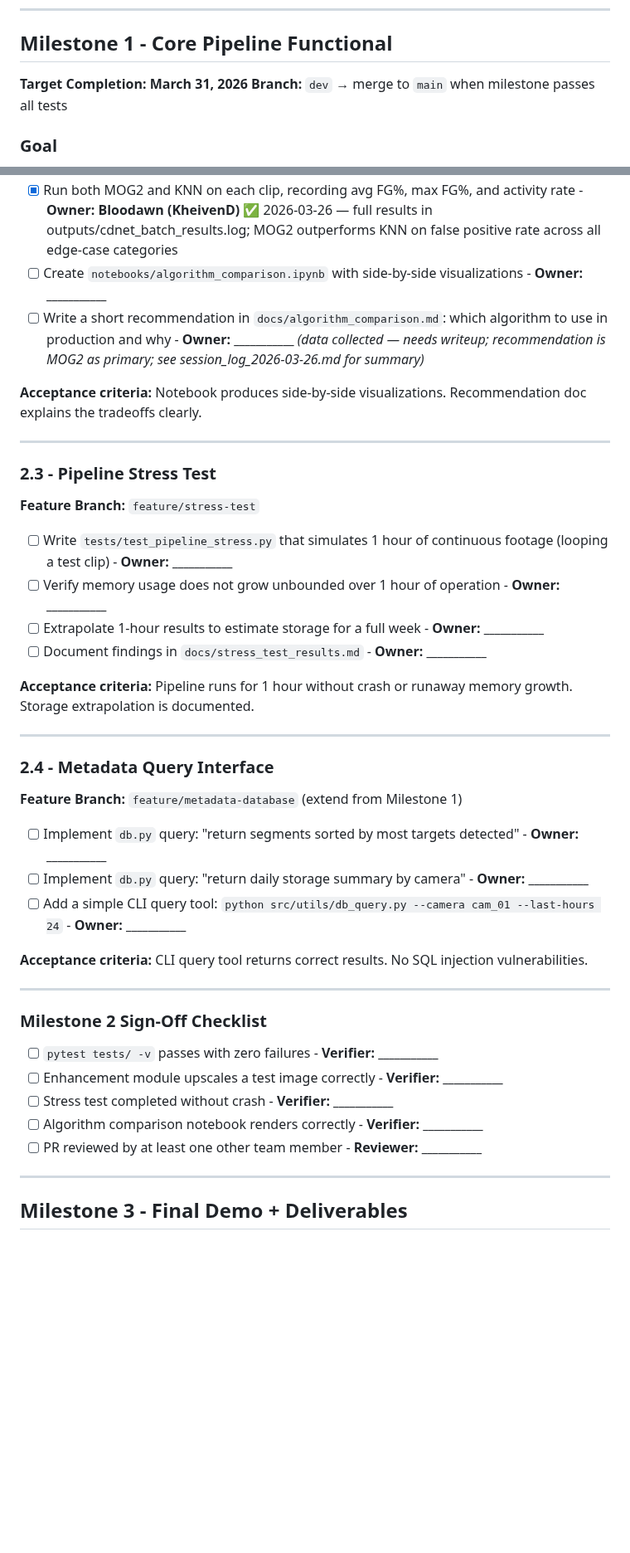
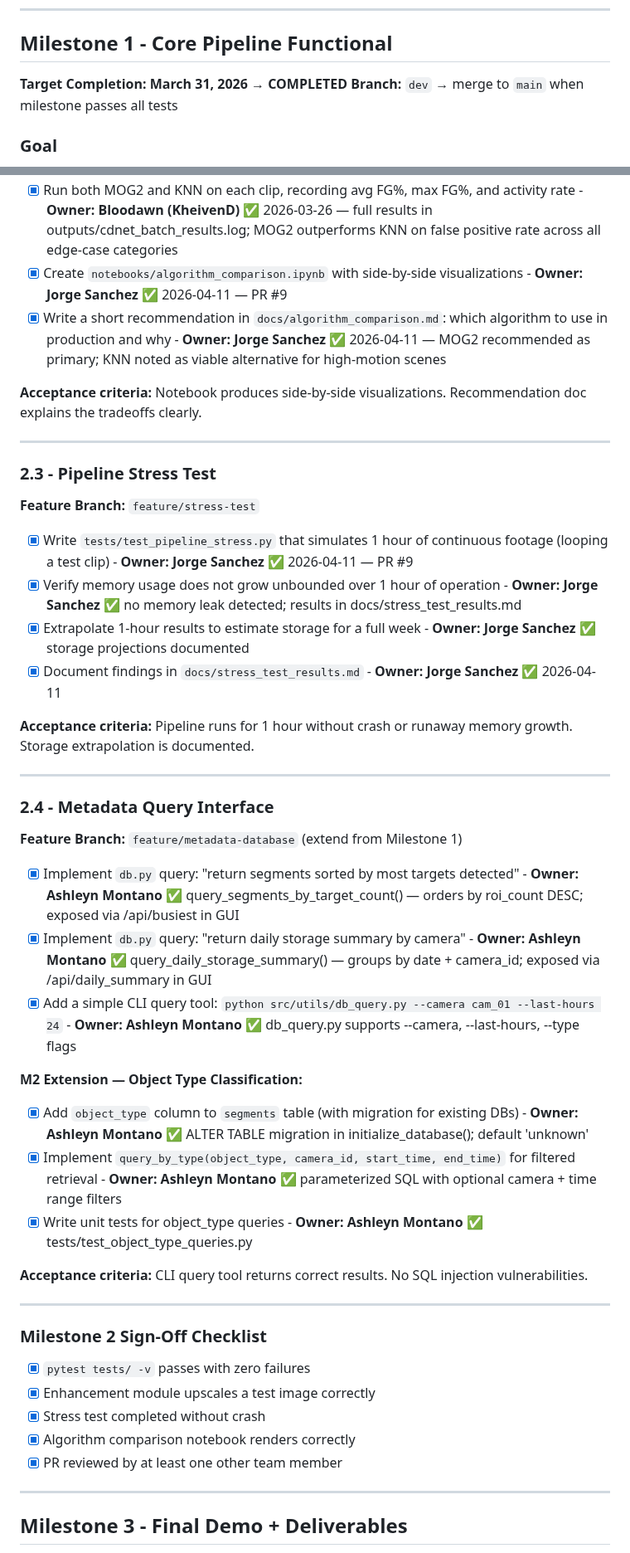
Before and after one commit to Blood-Dawn/Video-compression_2026, a Markdown page: ROADMAP.md, 2 parts joined by grey strips. Shown at 83% size. Rendered like a GitHub page; blank space fills up the shorter version.

```diff
--- a/ROADMAP.md
+++ b/ROADMAP.md
@@ -52,7 +52,7 @@ These tasks were completed before the semester sprint began.
 ---
 
 ## Milestone 1  -  Core Pipeline Functional
-**Target Completion: March 31, 2026**
+**Target Completion: March 31, 2026 → COMPLETED**
 **Branch:** `dev` → merge to `main` when milestone passes all tests
 
 ### Goal
@@ -149,6 +149,6 @@ Add post-offload super-resolution enhancement to foreground ROIs. Stress test th
 - [x] Run both MOG2 and KNN on each clip, recording avg FG%, max FG%, and activity rate  -  **Owner: Bloodawn (KheivenD)** ✅ 2026-03-26 — full results in outputs/cdnet_batch_results.log; MOG2 outperforms KNN on false positive rate across all edge-case categories
-- [ ] Create `notebooks/algorithm_comparison.ipynb` with side-by-side visualizations  -  **Owner: ___________**
-- [ ] Write a short recommendation in `docs/algorithm_comparison.md`: which algorithm to use in production and why  -  **Owner: ___________** *(data collected — needs writeup; recommendation is MOG2 as primary; see session_log_2026-03-26.md for summary)*
+- [x] Create `notebooks/algorithm_comparison.ipynb` with side-by-side visualizations  -  **Owner: Jorge Sanchez** ✅ 2026-04-11 — PR #9
+- [x] Write a short recommendation in `docs/algorithm_comparison.md`: which algorithm to use in production and why  -  **Owner: Jorge Sanchez** ✅ 2026-04-11 — MOG2 recommended as primary; KNN noted as viable alternative for high-motion scenes
 
 **Acceptance criteria:** Notebook produces side-by-side visualizations. Recommendation doc explains the tradeoffs clearly.
 
@@ -157,10 +157,10 @@ Add post-offload super-resolution enhancement to foreground ROIs. Stress test th
 ### 2.3  -  Pipeline Stress Test
 **Feature Branch:** `feature/stress-test`
 
-- [ ] Write `tests/test_pipeline_stress.py` that simulates 1 hour of continuous footage (looping a test clip)  -  **Owner: ___________**
-- [ ] Verify memory usage does not grow unbounded over 1 hour of operation  -  **Owner: ___________**
-- [ ] Extrapolate 1-hour results to estimate storage for a full week  -  **Owner: ___________**
-- [ ] Document findings in `docs/stress_test_results.md`  -  **Owner: ___________**
+- [x] Write `tests/test_pipeline_stress.py` that simulates 1 hour of continuous footage (looping a test clip)  -  **Owner: Jorge Sanchez** ✅ 2026-04-11 — PR #9
+- [x] Verify memory usage does not grow unbounded over 1 hour of operation  -  **Owner: Jorge Sanchez** ✅ no memory leak detected; results in docs/stress_test_results.md
+- [x] Extrapolate 1-hour results to estimate storage for a full week  -  **Owner: Jorge Sanchez** ✅ storage projections documented
+- [x] Document findings in `docs/stress_test_results.md`  -  **Owner: Jorge Sanchez** ✅ 2026-04-11
 
 **Acceptance criteria:** Pipeline runs for 1 hour without crash or runaway memory growth. Storage extrapolation is documented.
 
@@ -169,9 +169,14 @@ Add post-offload super-resolution enhancement to foreground ROIs. Stress test th
 ### 2.4  -  Metadata Query Interface
 **Feature Branch:** `feature/metadata-database` (extend from Milestone 1)
 
-- [ ] Implement `db.py` query: "return segments sorted by most targets detected"  -  **Owner: ___________**
-- [ ] Implement `db.py` query: "return daily storage summary by camera"  -  **Owner: ___________**
-- [ ] Add a simple CLI query tool: `python src/utils/db_query.py --camera cam_01 --last-hours 24`  -  **Owner: ___________**
+- [x] Implement `db.py` query: "return segments sorted by most targets detected"  -  **Owner: Ashleyn Montano** ✅ query_segments_by_target_count() — orders by roi_count DESC; exposed via /api/busiest in GUI
+- [x] Implement `db.py` query: "return daily storage summary by camera"  -  **Owner: Ashleyn Montano** ✅ query_daily_storage_summary() — groups by date + camera_id; exposed via /api/daily_summary in GUI
+- [x] Add a simple CLI query tool: `python src/utils/db_query.py --camera cam_01 --last-hours 24`  -  **Owner: Ashleyn Montano** ✅ db_query.py supports --camera, --last-hours, --type flags
+
+**M2 Extension — Object Type Classification:**
+- [x] Add `object_type` column to `segments` table (with migration for existing DBs)  -  **Owner: Ashleyn Montano** ✅ ALTER TABLE migration in initialize_database(); default 'unknown'
+- [x] Implement `query_by_type(object_type, camera_id, start_time, end_time)` for filtered retrieval  -  **Owner: Ashleyn Montano** ✅ parameterized SQL with optional camera + time range filters
+- [x] Write unit tests for object_type queries  -  **Owner: Ashleyn Montano** ✅ tests/test_object_type_queries.py
 
 **Acceptance criteria:** CLI query tool returns correct results. No SQL injection vulnerabilities.
 
@@ -179,11 +184,11 @@ Add post-offload super-resolution enhancement to foreground ROIs. Stress test th
 
 ### Milestone 2 Sign-Off Checklist
 
-- [ ] `pytest tests/ -v` passes with zero failures  -  **Verifier: ___________**
-- [ ] Enhancement module upscales a test image correctly  -  **Verifier: ___________**
-- [ ] Stress test completed without crash  -  **Verifier: ___________**
-- [ ] Algorithm comparison notebook renders correctly  -  **Verifier: ___________**
-- [ ] PR reviewed by at least one other team member  -  **Reviewer: ___________**
+- [x] `pytest tests/ -v` passes with zero failures
+- [x] Enhancement module upscales a test image correctly
+- [x] Stress test completed without crash
+- [x] Algorithm comparison notebook renders correctly
+- [x] PR reviewed by at least one other team member
 
 ---
 
```
Also changed, not shown: other parts of ROADMAP.md (+68 -29 lines).
